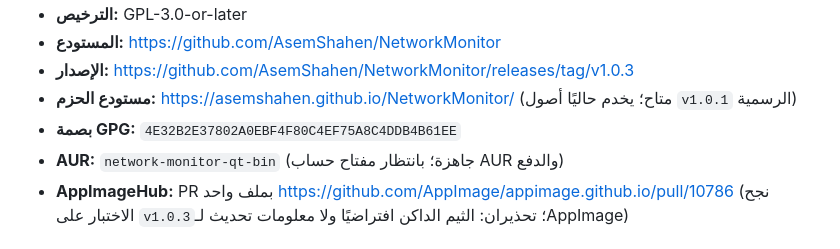
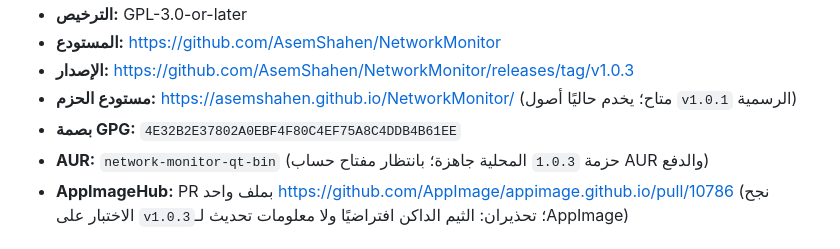
Before and after one commit to AsemShahen/NetworkMonitor, a Markdown page: docs/MARKETING_AR.md, the part around the change. Rendered like a GitHub page.

```diff
--- a/docs/MARKETING_AR.md
+++ b/docs/MARKETING_AR.md
@@ -13,7 +13,7 @@
 - **الإصدار:** <https://github.com/AsemShahen/NetworkMonitor/releases/tag/v1.0.3>
 - **مستودع الحزم:** <https://asemshahen.github.io/NetworkMonitor/> (متاح؛ يخدم حاليًا أصول `v1.0.1` الرسمية)
 - **بصمة GPG:** `4E32B2E37802A0EBF4F80C4EF75A8C4DDB4B61EE`
-- **AUR:** `network-monitor-qt-bin` (جاهزة؛ بانتظار مفتاح حساب AUR والدفع)
+- **AUR:** `network-monitor-qt-bin` (حزمة `1.0.3` المحلية جاهزة؛ بانتظار مفتاح حساب AUR والدفع)
 - **AppImageHub:** PR بملف واحد <https://github.com/AppImage/appimage.github.io/pull/10786> (نجح الاختبار على `v1.0.3`؛ تحذيران: الثيم الداكن افتراضيًا ولا معلومات تحديث لـAppImage)
 
 ## الوصف المختصر
```
Also changed, not shown: docs/MARKETING.md (+1 -1 lines).
